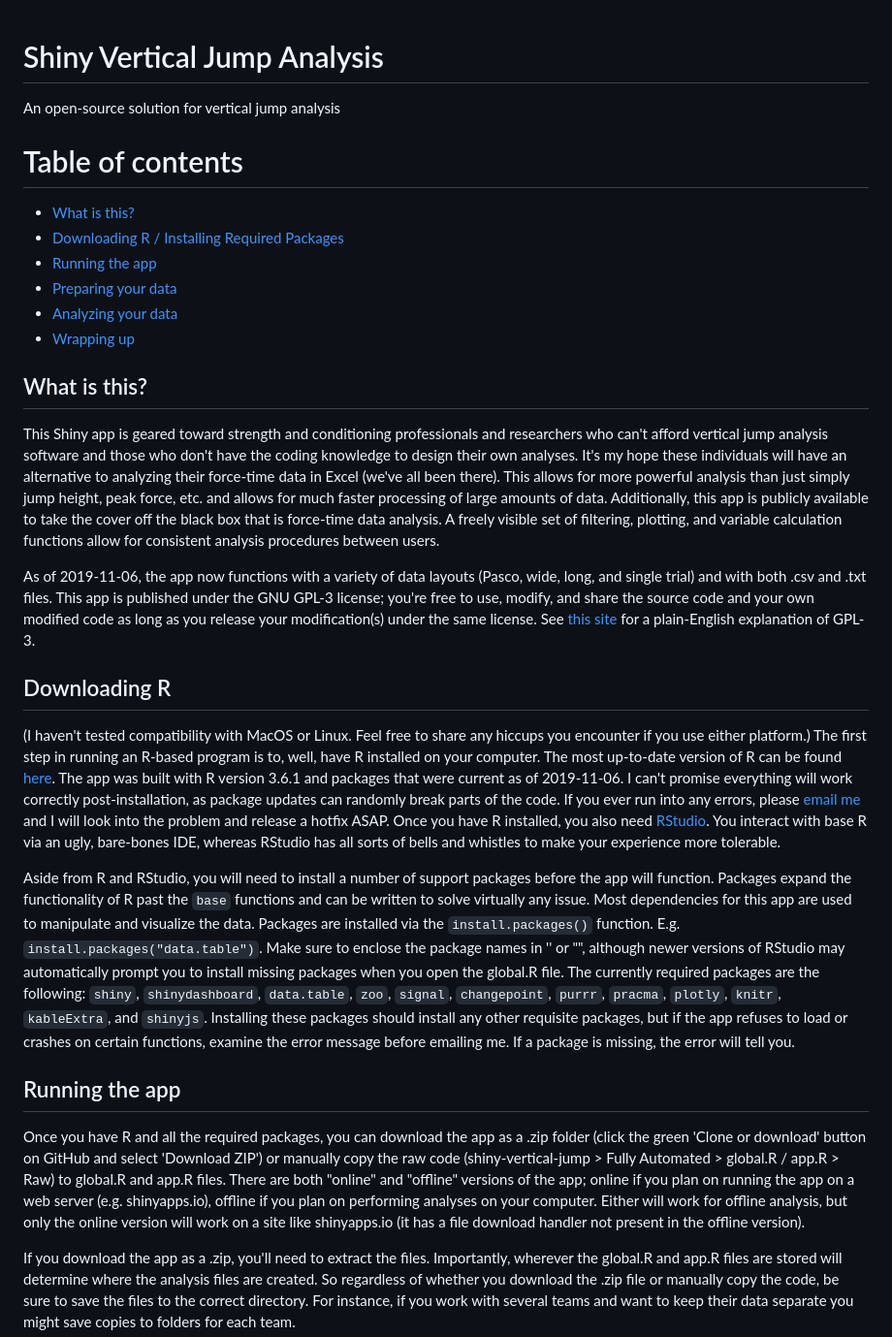
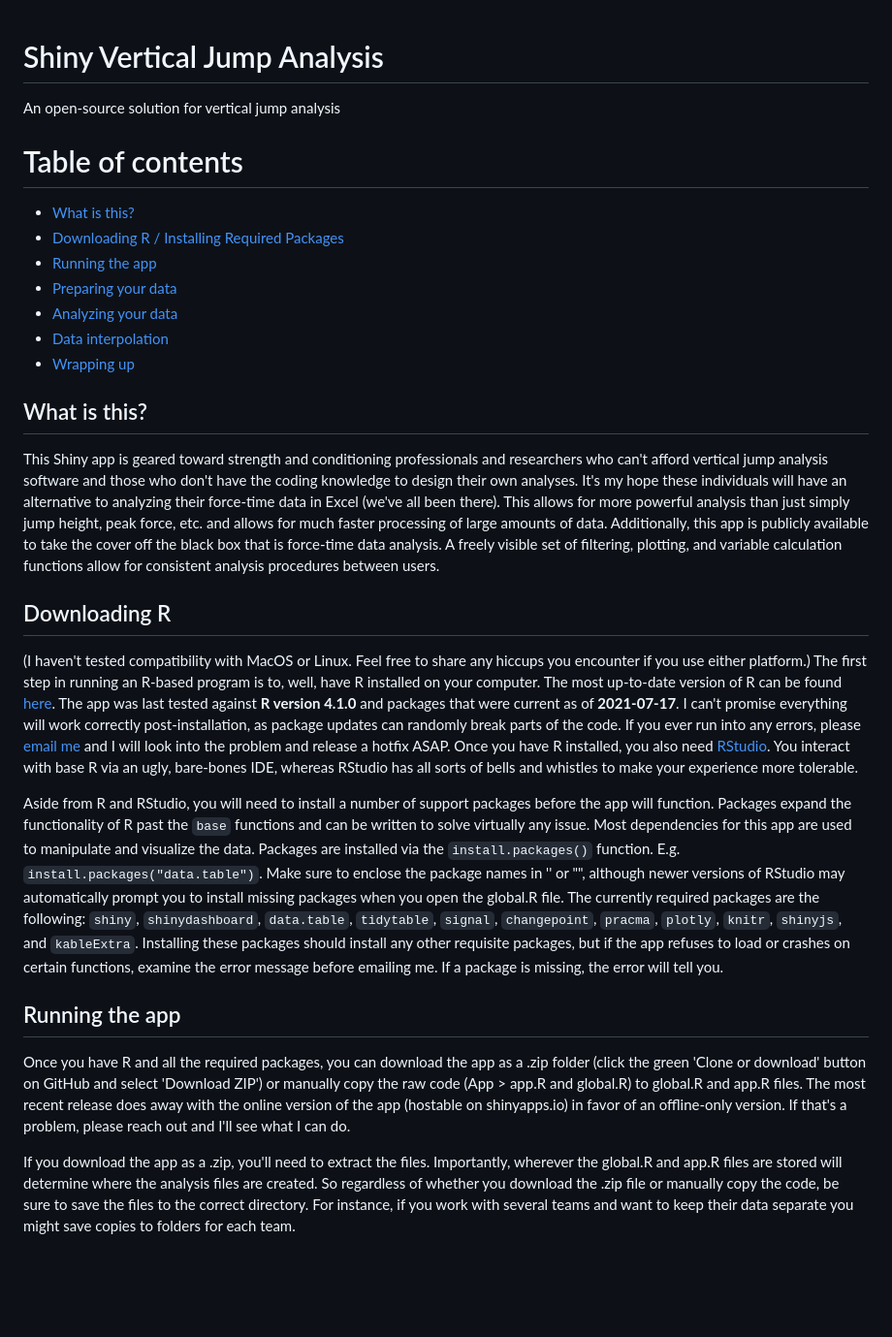
Before and after one commit to mattsams89/shiny-vertical-jump, a Markdown page: README.md, the part around one of its changes. Shown at 97% size. Drawn GitHub-style; blank space fills up the shorter version.

````diff
--- a/README.md
+++ b/README.md
@@ -1,26 +1,30 @@
 # Shiny Vertical Jump Analysis
+
 An open-source solution for vertical jump analysis
 
 # Table of contents
-* [What is this?](#what-is-this)
-* [Downloading R / Installing Required Packages](#downloading-r)
-* [Running the app](#running-the-app)
-* [Preparing your data](#preparing-your-data)
-* [Analyzing your data](#analyzing-your-data)
-* [Wrapping up](#wrapping-up)
+
+-   [What is this?](#what-is-this)
+-   [Downloading R / Installing Required Packages](#downloading-r)
+-   [Running the app](#running-the-app)
+-   [Preparing your data](#preparing-your-data)
+-   [Analyzing your data](#analyzing-your-data)
+-   [Data interpolation](#interpolated-data)
+-   [Wrapping up](#wrapping-up)
 
 ## What is this?
+
 This Shiny app is geared toward strength and conditioning professionals and researchers who can't afford vertical jump analysis software and those who don't have the coding knowledge to design their own analyses. It's my hope these individuals will have an alternative to analyzing their force-time data in Excel (we've all been there). This allows for more powerful analysis than just simply jump height, peak force, etc. and allows for much faster processing of large amounts of data. Additionally, this app is publicly available to take the cover off the black box that is force-time data analysis. A freely visible set of filtering, plotting, and variable calculation functions allow for consistent analysis procedures between users.
 
-As of 2019-11-06, the app now functions with a variety of data layouts (Pasco, wide, long, and single trial) and with both .csv and .txt files. This app is published under the GNU GPL-3 license; you're free to use, modify, and share the source code and your own modified code as long as you release your modification(s) under the same license. See [this site](https://resources.whitesourcesoftware.com/blog-whitesource/top-10-gpl-license-questions-answered) for a plain-English explanation of GPL-3.
+## Downloading R
 
-## Downloading R
-(I haven't tested compatibility with MacOS or Linux. Feel free to share any hiccups you encounter if you use either platform.) The first step in running an R-based program is to, well, have R installed on your computer. The most up-to-date version of R can be found [here](https://cran.r-project.org/bin/windows/base/). The app was built with R version 3.6.1 and packages that were current as of 2019-11-06. I can't promise everything will work correctly post-installation, as package updates can randomly break parts of the code. If you ever run into any errors, please [email me](mailto:samsperformancetraining@gmail.com) and I will look into the problem and release a hotfix ASAP. Once you have R installed, you also need [RStudio](https://www.rstudio.com/products/rstudio/download/#download). You interact with base R via an ugly, bare-bones IDE, whereas RStudio has all sorts of bells and whistles to make your experience more tolerable.
+(I haven't tested compatibility with MacOS or Linux. Feel free to share any hiccups you encounter if you use either platform.) The first step in running an R-based program is to, well, have R installed on your computer. The most up-to-date version of R can be found [here](https://cran.r-project.org/bin/windows/base/). The app was last tested against **R version 4.1.0** and packages that were current as of **2021-07-17**. I can't promise everything will work correctly post-installation, as package updates can randomly break parts of the code. If you ever run into any errors, please [email me](mailto:matt.l.sams@gmail.com) and I will look into the problem and release a hotfix ASAP. Once you have R installed, you also need [RStudio](https://www.rstudio.com/products/rstudio/download/#download). You interact with base R via an ugly, bare-bones IDE, whereas RStudio has all sorts of bells and whistles to make your experience more tolerable.
 
-Aside from R and RStudio, you will need to install a number of support packages before the app will function. Packages expand the functionality of R past the `base` functions and can be written to solve virtually any issue. Most dependencies for this app are used to manipulate and visualize the data. Packages are installed via the ```install.packages()``` function. E.g. ```install.packages("data.table")```. Make sure to enclose the package names in '' or "", although newer versions of RStudio may automatically prompt you to install missing packages when you open the global.R file. The currently required packages are the following: `shiny`, `shinydashboard`, `data.table`, `zoo`, `signal`, `changepoint`, `purrr`, `pracma`, `plotly`, `knitr`, `kableExtra`, and `shinyjs`. Installing these packages should install any other requisite packages, but if the app refuses to load or crashes on certain functions, examine the error message before emailing me. If a package is missing, the error will tell you.
+Aside from R and RStudio, you will need to install a number of support packages before the app will function. Packages expand the functionality of R past the `base` functions and can be written to solve virtually any issue. Most dependencies for this app are used to manipulate and visualize the data. Packages are installed via the `install.packages()` function. E.g. `install.packages("data.table")`. Make sure to enclose the package names in '' or "", although newer versions of RStudio may automatically prompt you to install missing packages when you open the global.R file. The currently required packages are the following: `shiny`, `shinydashboard`, `data.table`, `tidytable`, `signal`, `changepoint`, `pracma`, `plotly`, `knitr`, `shinyjs`, and `kableExtra`. Installing these packages should install any other requisite packages, but if the app refuses to load or crashes on certain functions, examine the error message before emailing me. If a package is missing, the error will tell you.
 
 ## Running the app
-Once you have R and all the required packages, you can download the app as a .zip folder (click the green 'Clone or download' button on GitHub and select 'Download ZIP') or manually copy the raw code (shiny-vertical-jump > Fully Automated > global.R / app.R > Raw) to global.R and app.R files. There are both "online" and "offline" versions of the app; online if you plan on running the app on a web server (e.g. shinyapps.io), offline if you plan on performing analyses on your computer. Either will work for offline analysis, but only the online version will work on a site like shinyapps.io (it has a file download handler not present in the offline version).
+
+Once you have R and all the required packages, you can download the app as a .zip folder (click the green 'Clone or download' button on GitHub and select 'Download ZIP') or manually copy the raw code (App \> app.R and global.R) to global.R and app.R files. The most recent release does away with the online version of the app (hostable on shinyapps.io) in favor of an offline-only version. If that's a problem, please reach out and I'll see what I can do.
 
 If you download the app as a .zip, you'll need to extract the files. Importantly, wherever the global.R and app.R files are stored will determine where the analysis files are created. So regardless of whether you download the .zip file or manually copy the code, be sure to save the files to the correct directory. For instance, if you work with several teams and want to keep their data separate you might save copies to folders for each team.
 
````
Also changed, not shown: other parts of README.md (+37 -12 lines), Tutorial/base_image.png (added), Tutorial/brushed_trial.gif (added), 16 other files.
